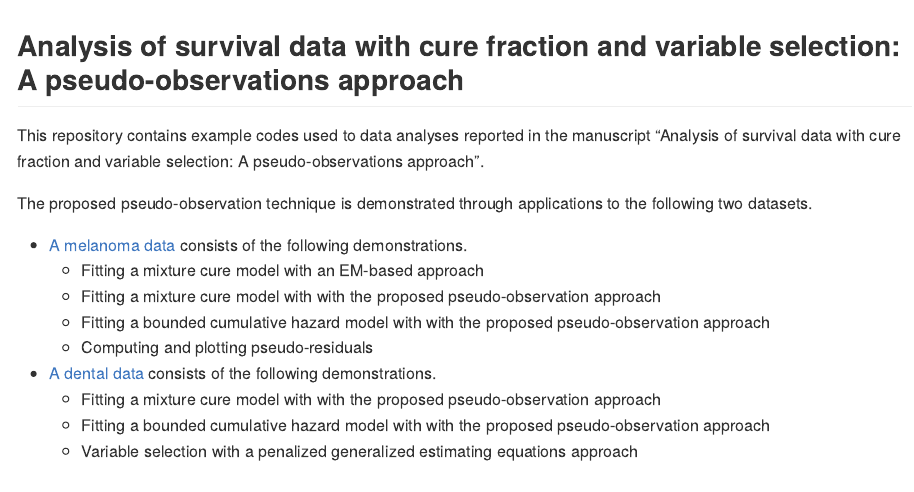
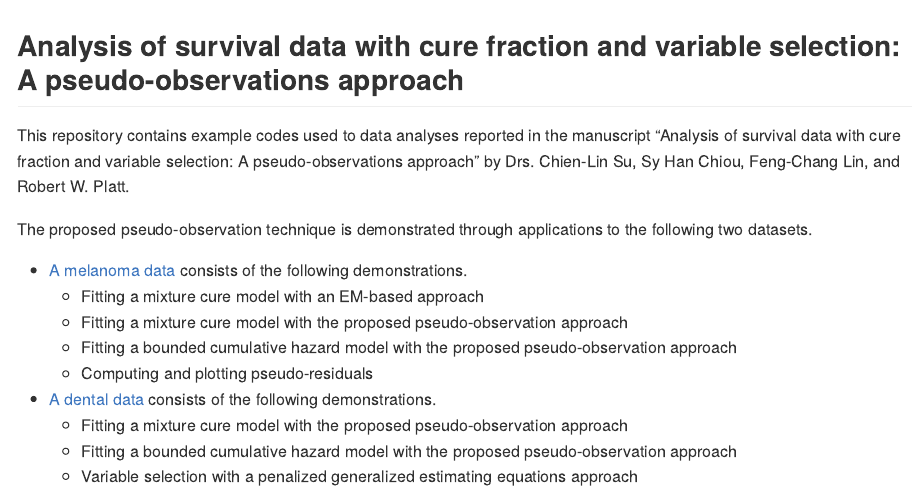
Before and after one commit to stc04003/pseudo-cure, an R Markdown document (README.Rmd): the page in a window 1100 px wide, from its top. The pictures show the output file README.md that the author committed with the source, drawn offline in the style of GitHub.

Commit message:
remove duplicated with

```diff
--- a/README.Rmd
+++ b/README.Rmd
@@ -10,17 +10,18 @@ opts_chunk$set(prompt = TRUE, comment = "")
 ## Analysis of survival data with cure fraction and variable selection: A pseudo-observations approach
 
 This repository contains example codes used to data analyses reported in the manuscript
-"Analysis of survival data with cure fraction and variable selection: A pseudo-observations approach".
+"Analysis of survival data with cure fraction and variable selection: A pseudo-observations approach"
+by Drs. Chien-Lin Su, Sy Han Chiou, Feng-Chang Lin, and Robert W. Platt.
 
 The proposed pseudo-observation technique is demonstrated through applications to the following two datasets.
 
   - [A melanoma data](https://htmlpreview.github.io/?https://github.com/stc04003/pseudo-cure/blob/main/Examples/e1684.html) consists of the following demonstrations.
     - Fitting a mixture cure model with an EM-based approach
-    - Fitting a mixture cure model with with the proposed pseudo-observation approach
-    - Fitting a bounded cumulative hazard model with with the proposed pseudo-observation approach
+    - Fitting a mixture cure model with the proposed pseudo-observation approach
+    - Fitting a bounded cumulative hazard model with the proposed pseudo-observation approach
     - Computing and plotting pseudo-residuals
 
   - [A dental data](https://htmlpreview.github.io/?https://github.com/stc04003/pseudo-cure/blob/main/Examples/teeth.html) consists of the following demonstrations.
-    - Fitting a mixture cure model with with the proposed pseudo-observation approach
-    - Fitting a bounded cumulative hazard model with with the proposed pseudo-observation approach
+    - Fitting a mixture cure model with the proposed pseudo-observation approach
+    - Fitting a bounded cumulative hazard model with the proposed pseudo-observation approach
     - Variable selection with a penalized generalized estimating equations approach
```
Also changed, not shown: README.md.
